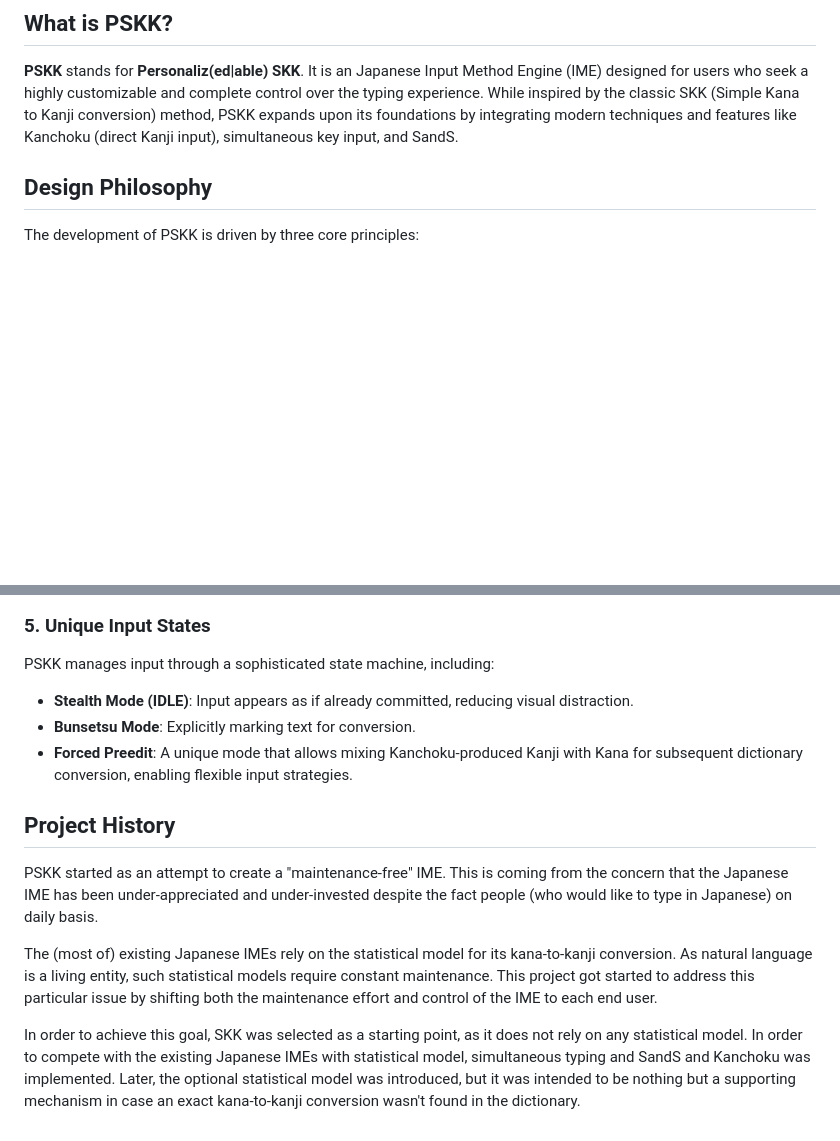
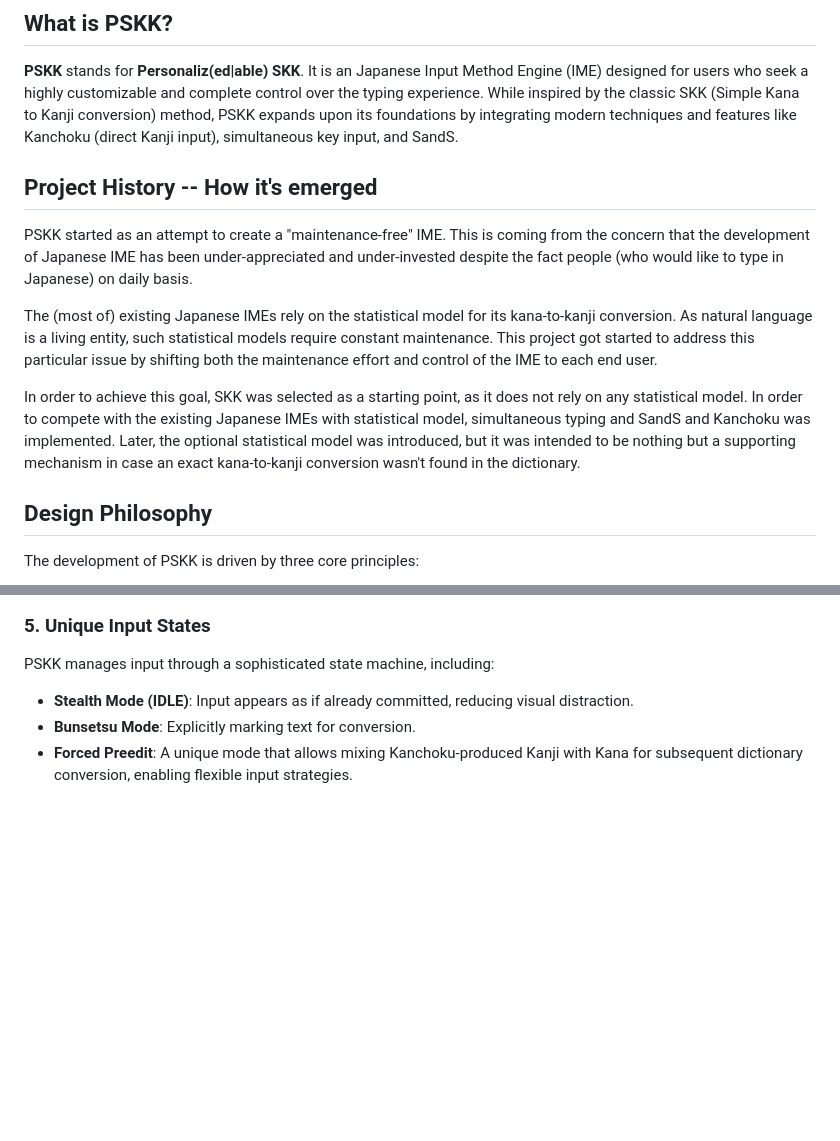
Before and after one commit to kirameister/ibus-pskk, a Markdown page: docs/en_Background.md, 2 parts joined by grey strips. Drawn GitHub-style; blank space fills up the shorter version.

```diff
--- a/docs/en_Background.md
+++ b/docs/en_Background.md
@@ -3,6 +3,14 @@
 ## What is PSKK?
 
 **PSKK** stands for **Personaliz(ed|able) SKK**. It is an Japanese Input Method Engine (IME) designed for users who seek a highly customizable and complete control over the typing experience. While inspired by the classic SKK (Simple Kana to Kanji conversion) method, PSKK expands upon its foundations by integrating modern techniques and features like Kanchoku (direct Kanji input), simultaneous key input, and SandS.
+
+## Project History -- How it's emerged
+
+PSKK started as an attempt to create a "maintenance-free" IME. This is coming from the concern that the development of Japanese IME has been under-appreciated and under-invested despite the fact people (who would like to type in Japanese) on daily basis.
+
+The (most of) existing Japanese IMEs rely on the statistical model for its kana-to-kanji conversion. As natural language is a living entity, such statistical models require constant maintenance. This project got started to address this particular issue by shifting both the maintenance effort and control of the IME to each end user.
+
+In order to achieve this goal, SKK was selected as a starting point, as it does not rely on any statistical model. In order to compete with the existing Japanese IMEs with statistical model, simultaneous typing and SandS and Kanchoku was implemented. Later, the optional statistical model was introduced, but it was intended to be nothing but a supporting mechanism in case an exact kana-to-kanji conversion wasn't found in the dictionary.
 
 ## Design Philosophy
 
@@ -32,11 +40,3 @@ PSKK manages input through a sophisticated state machine, including:
 - **Stealth Mode (IDLE)**: Input appears as if already committed, reducing visual distraction.
 - **Bunsetsu Mode**: Explicitly marking text for conversion.
 - **Forced Preedit**: A unique mode that allows mixing Kanchoku-produced Kanji with Kana for subsequent dictionary conversion, enabling flexible input strategies.
-
-## Project History
-
-PSKK started as an attempt to create a "maintenance-free" IME. This is coming from the concern that the Japanese IME has been under-appreciated and under-invested despite the fact people (who would like to type in Japanese) on daily basis.
-
-The (most of) existing Japanese IMEs rely on the statistical model for its kana-to-kanji conversion. As natural language is a living entity, such statistical models require constant maintenance. This project got started to address this particular issue by shifting both the maintenance effort and control of the IME to each end user.
-
-In order to achieve this goal, SKK was selected as a starting point, as it does not rely on any statistical model. In order to compete with the existing Japanese IMEs with statistical model, simultaneous typing and SandS and Kanchoku was implemented. Later, the optional statistical model was introduced, but it was intended to be nothing but a supporting mechanism in case an exact kana-to-kanji conversion wasn't found in the dictionary.
```
Also changed, not shown: docs/Background.md (+9 -1 lines).
